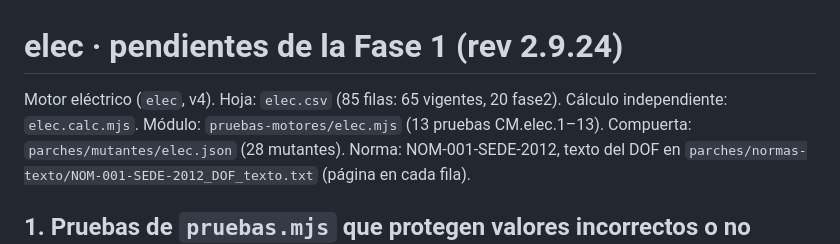
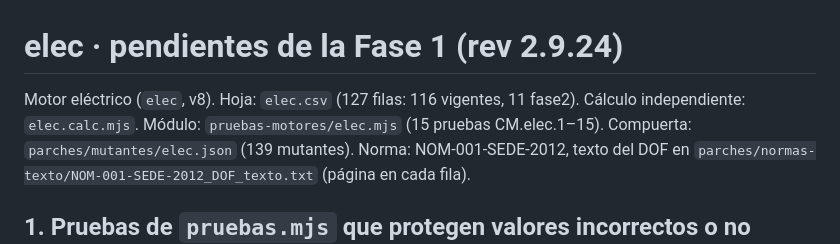
Before and after one commit to loubetrnl-star/Emp_Suite, a Markdown page: parches/casos-a-mano/elec.pendientes.md, the part around the change. Drawn GitHub-style.

Commit message:
H-178 · elec · pendientes: encabezado al día (elec v8, 127 filas, 15 pruebas, 139 mutantes)
Sólo documentación. El encabezado de elec.pendientes.md seguía diciendo v4, 85 filas, 13 pruebas y 28 mutantes; hoy son
elec v8 (MOTOR_VER), 127 filas en elec.csv (116 vigentes, 11 fase2), 15 pruebas CM.elec.1–15 en pruebas-motores/elec.mjs
y 139 mutantes en parches/mutantes/elec.json (grep de la hoja, del módulo y del JSON).

Verificación independiente de e48d07e/03d8654 sobre el mismo contenido (worktree aparte, index.html sin cambio):
banco 434/434; con --base 440/440; elec.m01 y elec.m10 MUERTOS (433/434, los matan CM.elec.10 y CM.elec.14).

Co-Authored-By: Claude Fable 5.1 <noreply@anthropic.com>

```diff
--- a/parches/casos-a-mano/elec.pendientes.md
+++ b/parches/casos-a-mano/elec.pendientes.md
@@ -1,7 +1,7 @@
 # elec · pendientes de la Fase 1 (rev 2.9.24)
 
-Motor eléctrico (`elec`, v4). Hoja: `elec.csv` (85 filas: 65 vigentes, 20 fase2). Cálculo independiente: `elec.calc.mjs`.
-Módulo: `pruebas-motores/elec.mjs` (13 pruebas CM.elec.1–13). Compuerta: `parches/mutantes/elec.json` (28 mutantes).
+Motor eléctrico (`elec`, v8). Hoja: `elec.csv` (127 filas: 116 vigentes, 11 fase2). Cálculo independiente: `elec.calc.mjs`.
+Módulo: `pruebas-motores/elec.mjs` (15 pruebas CM.elec.1–15). Compuerta: `parches/mutantes/elec.json` (139 mutantes).
 Norma: NOM-001-SEDE-2012, texto del DOF en `parches/normas-texto/NOM-001-SEDE-2012_DOF_texto.txt` (página en cada fila).
 
 ## 1. Pruebas de `pruebas.mjs` que protegen valores incorrectos o no prueban (NO se arreglan en la Fase 1)
```
